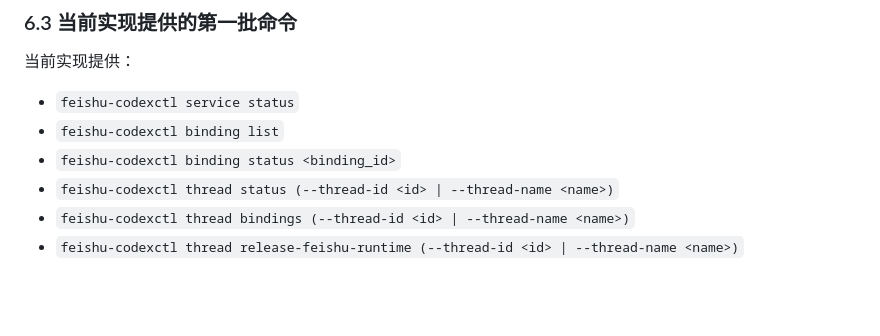
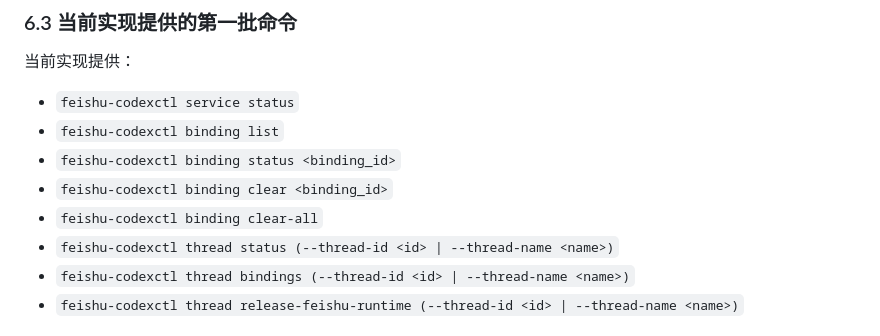
Before and after one commit to ZichaoLong/feishu-codex, a Markdown page: docs/contracts/runtime-control-surface.zh-CN.md, the part around the change. Drawn GitHub-style; blank space fills up the shorter version.

```diff
--- a/docs/contracts/runtime-control-surface.zh-CN.md
+++ b/docs/contracts/runtime-control-surface.zh-CN.md
@@ -317,6 +317,8 @@
 - `feishu-codexctl service status`
 - `feishu-codexctl binding list`
 - `feishu-codexctl binding status <binding_id>`
+- `feishu-codexctl binding clear <binding_id>`
+- `feishu-codexctl binding clear-all`
 - `feishu-codexctl thread status (--thread-id <id> | --thread-name <name>)`
 - `feishu-codexctl thread bindings (--thread-id <id> | --thread-name <name>)`
 - `feishu-codexctl thread release-feishu-runtime (--thread-id <id> | --thread-name <name>)`
```
Also changed, not shown: README.md (+36 -0 lines), docs/contracts/runtime-control-surface.md (+2 -0 lines).
